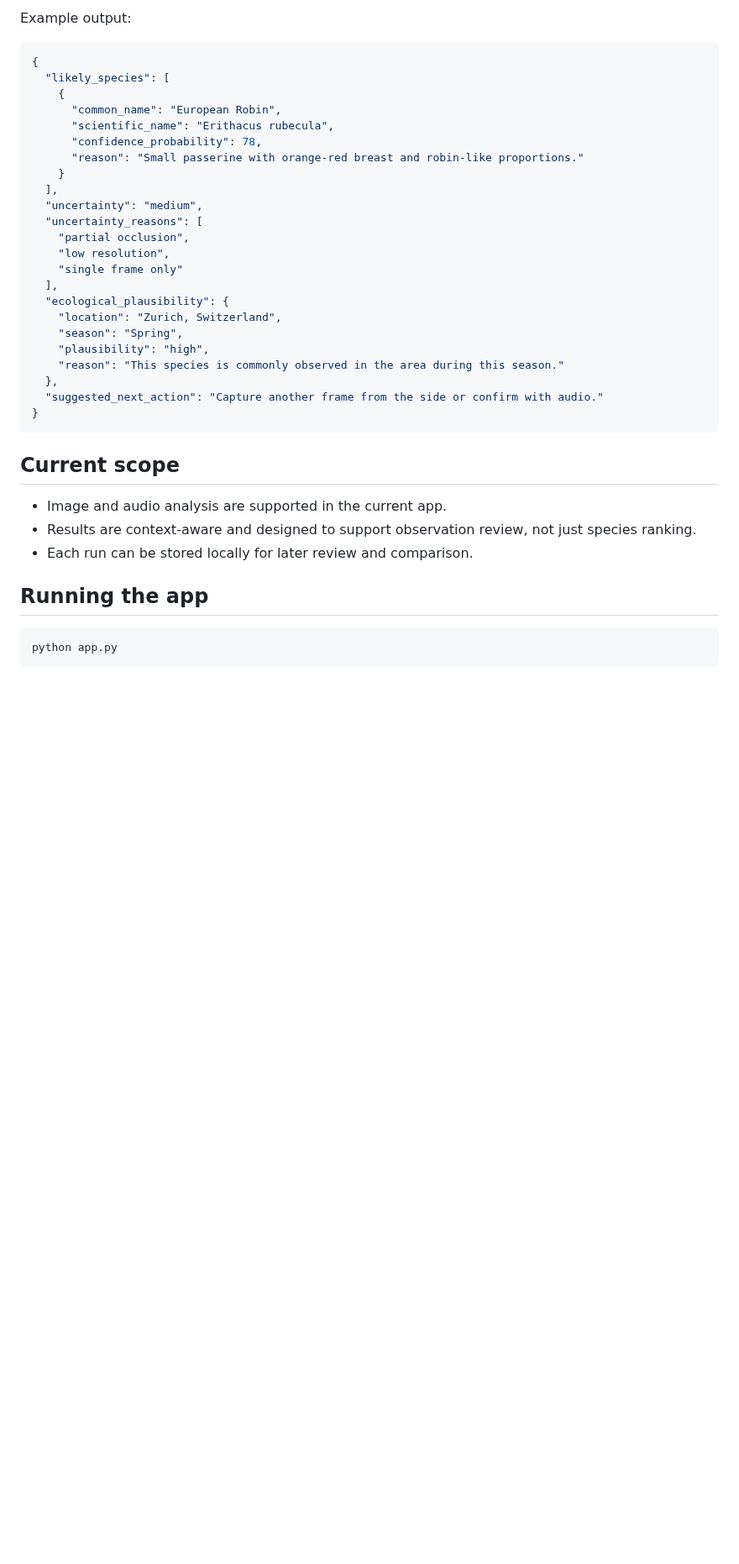
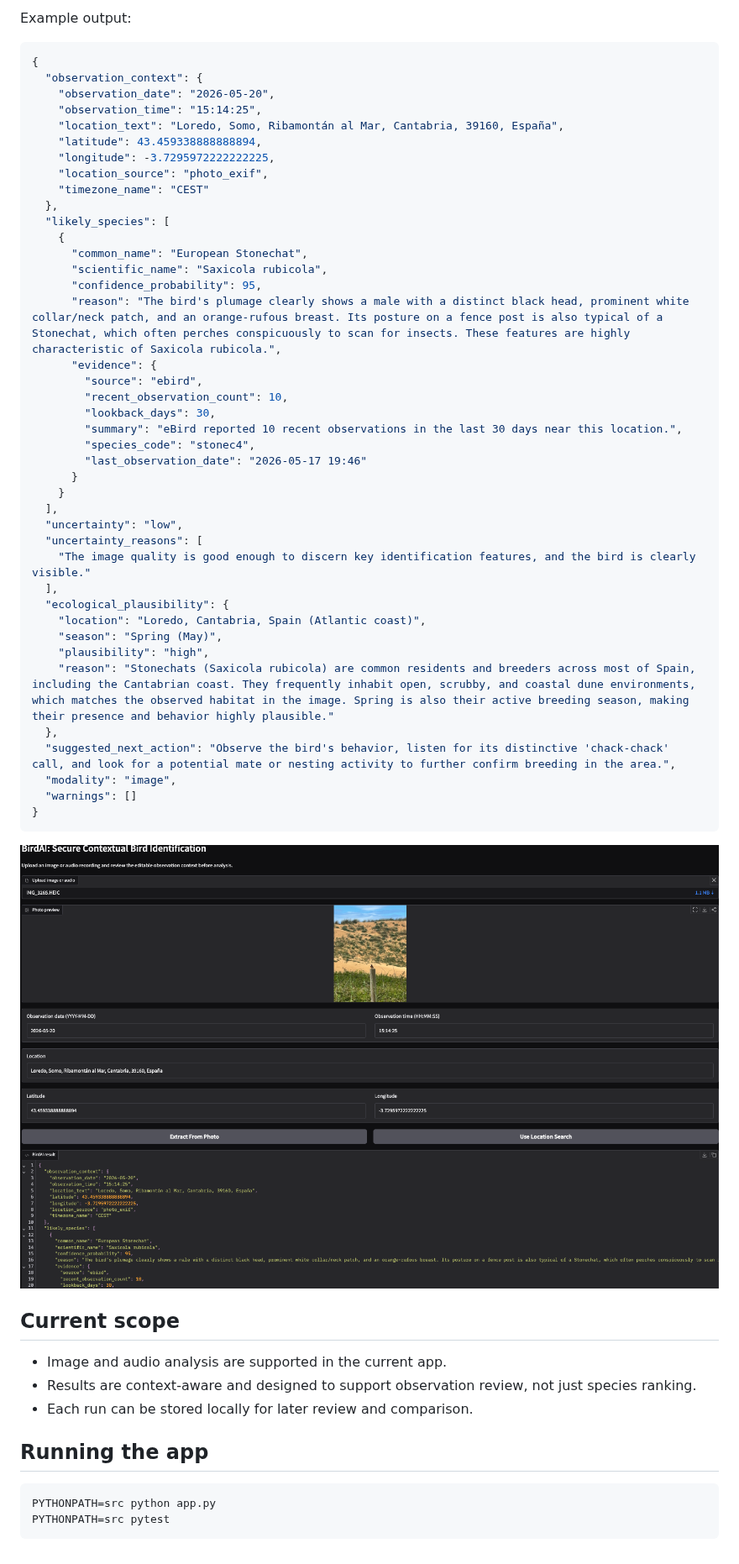
Before and after one commit to rmsandu/birdAI, a Markdown page: README.md, the part around one of its changes. Shown at 84% size. Rendered like a GitHub page; pictures changed too: GradioUI.png (added); blank space fills up the shorter version.

Commit message:
Enhance README and app interface: update project overview, clarify app functionality, and add result output display in Gradio UI

````diff
--- a/README.md
+++ b/README.md
@@ -43,29 +48,48 @@ Example output:
 
 ```json
 {
+  "observation_context": {
+    "observation_date": "2026-05-20",
+    "observation_time": "15:14:25",
+    "location_text": "Loredo, Somo, Ribamontán al Mar, Cantabria, 39160, España",
+    "latitude": 43.459338888888894,
+    "longitude": -3.7295972222222225,
+    "location_source": "photo_exif",
+    "timezone_name": "CEST"
+  },
   "likely_species": [
     {
-      "common_name": "European Robin",
-      "scientific_name": "Erithacus rubecula",
-      "confidence_probability": 78,
-      "reason": "Small passerine with orange-red breast and robin-like proportions."
+      "common_name": "European Stonechat",
+      "scientific_name": "Saxicola rubicola",
+      "confidence_probability": 95,
+      "reason": "The bird's plumage clearly shows a male with a distinct black head, prominent white collar/neck patch, and an orange-rufous breast. Its posture on a fence post is also typical of a Stonechat, which often perches conspicuously to scan for insects. These features are highly characteristic of Saxicola rubicola.",
+      "evidence": {
+        "source": "ebird",
+        "recent_observation_count": 10,
+        "lookback_days": 30,
+        "summary": "eBird reported 10 recent observations in the last 30 days near this location.",
+        "species_code": "stonec4",
+        "last_observation_date": "2026-05-17 19:46"
+      }
     }
   ],
-  "uncertainty": "medium",
+  "uncertainty": "low",
   "uncertainty_reasons": [
-    "partial occlusion",
-    "low resolution",
-    "single frame only"
+    "The image quality is good enough to discern key identification features, and the bird is clearly visible."
   ],
   "ecological_plausibility": {
-    "location": "Zurich, Switzerland",
-    "season": "Spring",
+    "location": "Loredo, Cantabria, Spain (Atlantic coast)",
+    "season": "Spring (May)",
     "plausibility": "high",
-    "reason": "This species is commonly observed in the area during this season."
+    "reason": "Stonechats (Saxicola rubicola) are common residents and breeders across most of Spain, including the Cantabrian coast. They frequently inhabit open, scrubby, and coastal dune environments, which matches the observed habitat in the image. Spring is also their active breeding season, making their presence and behavior highly plausible."
   },
-  "suggested_next_action": "Capture another frame from the side or confirm with audio."
+  "suggested_next_action": "Observe the bird's behavior, listen for its distinctive 'chack-chack' call, and look for a potential mate or nesting activity to further confirm breeding in the area.",
+  "modality": "image",
+  "warnings": []
 }
 ```
+
+![BirdAI Gradio UI](GradioUI.png)
 
 ## Current scope
 
@@ -76,5 +100,6 @@ Example output:
 ## Running the app
 
 ```bash
-python app.py
+PYTHONPATH=src python app.py
+PYTHONPATH=src pytest
 ```
````
Also changed, not shown: other parts of README.md (+5 -0 lines), 1 other file.
